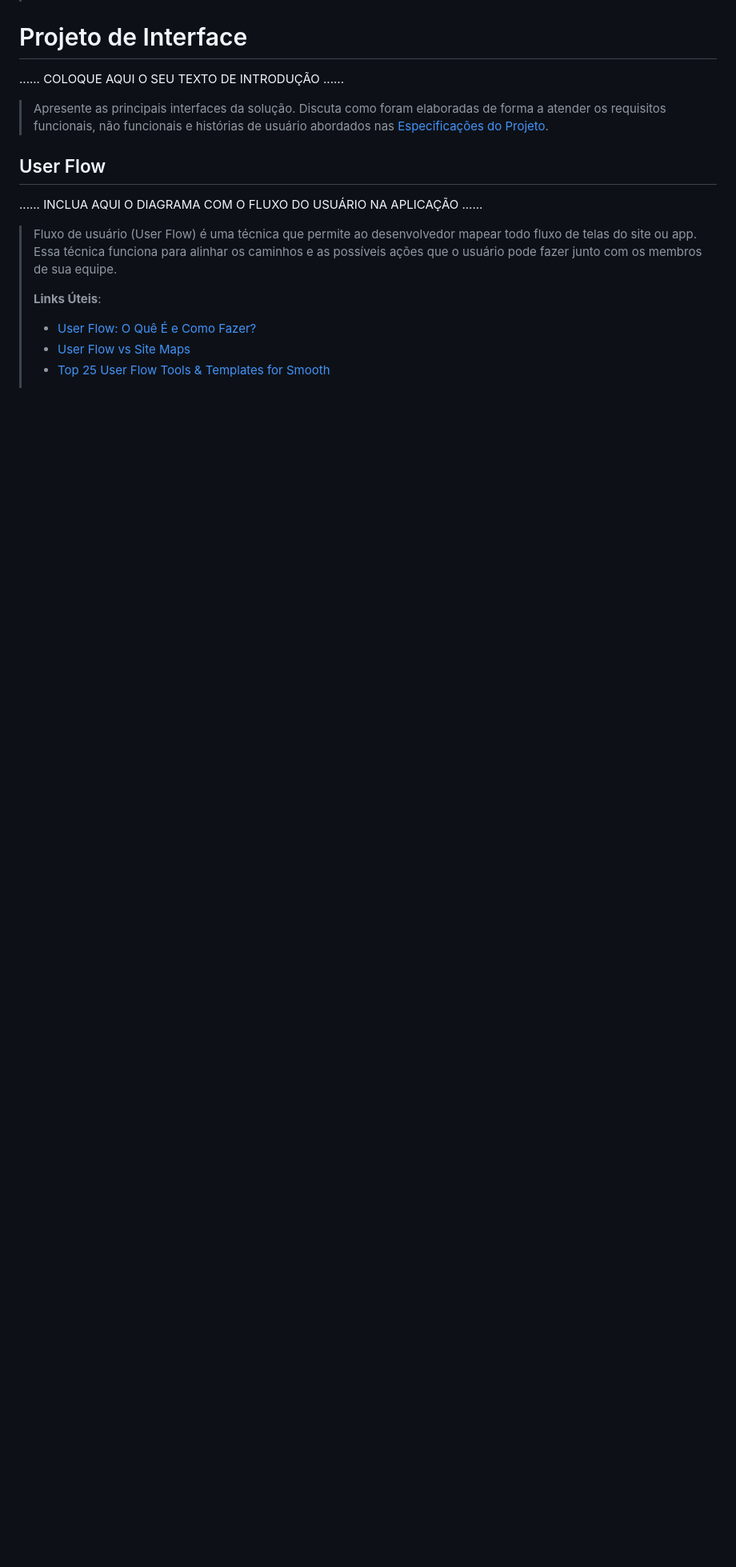
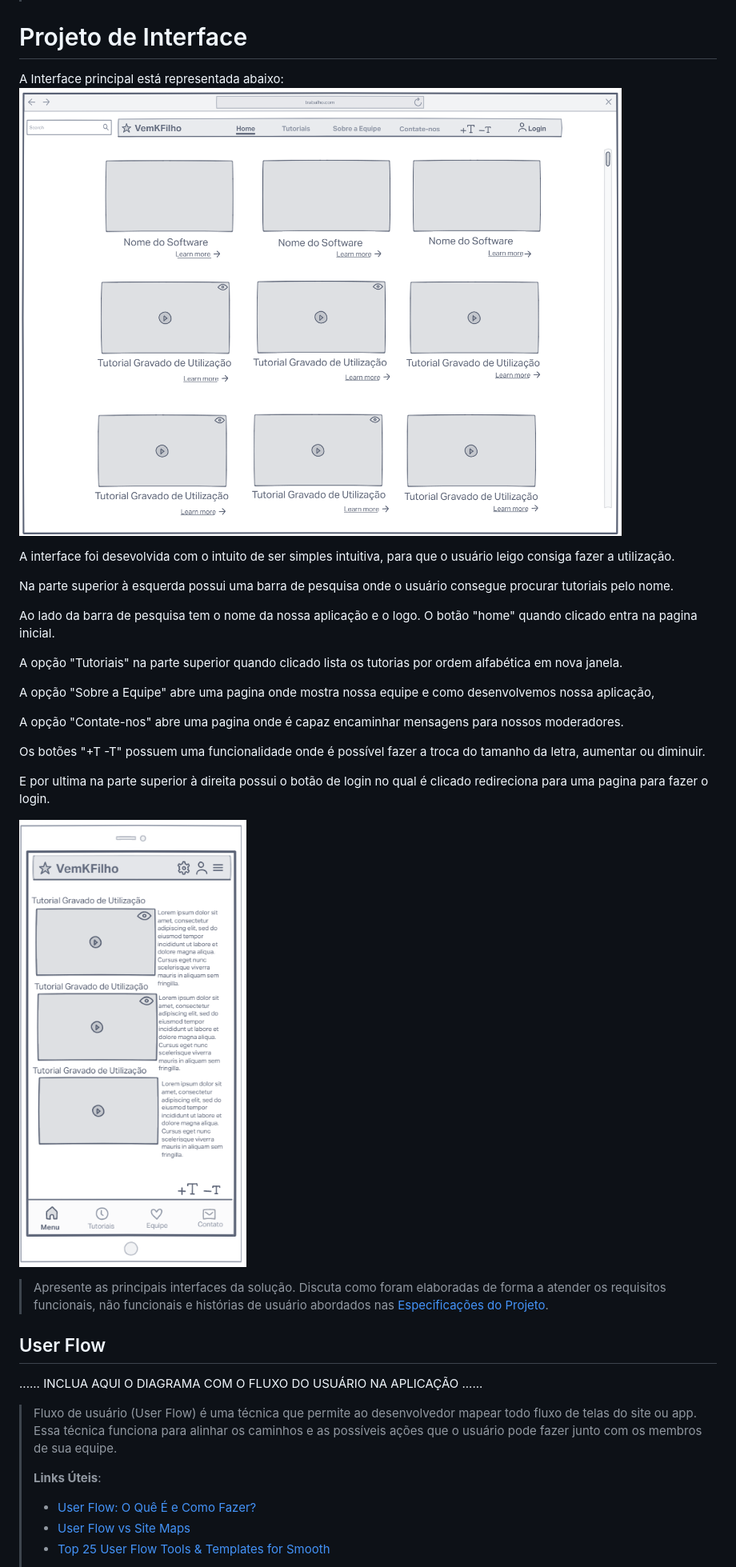
Before and after one commit to ICEI-PUC-Minas-PMGCC-TI/tiaw-pmg-cc-m-20221-tiaw-idoso-t2-g4, a Markdown page: docs/relatorio/Relatório Tecnico.md, the part around the change printed below. Shown: that part at 80% size. Drawn GitHub-style; pictures changed too: docs/relatorio/images/modelo_home_movel.png (added), docs/relatorio/images/modelo_home_web.png (added); blank space fills up the shorter version.

Commit message:
Alteração Do Relatorio.

```diff
--- a/docs/relatorio/Relatório Tecnico.md
+++ b/docs/relatorio/Relatório Tecnico.md
@@ -175,7 +155,28 @@ O projeto está restrito pelos itens apresentados na tabela a seguir.
 
 # Projeto de Interface
 
-......  COLOQUE AQUI O SEU TEXTO DE INTRODUÇÃO ......
+ A Interface principal está representada abaixo:
+ ![Interface](imaages/../images/modelo_home_web.png)
+
+  A interface foi desevolvida com o intuito de ser simples intuitiva, para que o usuário leigo consiga fazer a utilização.
+
+  Na parte superior à esquerda possui uma barra de pesquisa onde o usuário consegue procurar tutoriais pelo nome.
+
+  Ao lado da barra de pesquisa tem o nome da nossa aplicação e o logo. O botão "home" quando clicado entra na pagina inicial.
+
+  A opção "Tutoriais" na parte superior quando clicado lista os tutorias por ordem alfabética em nova janela.
+
+  A opção "Sobre a Equipe" abre uma pagina onde mostra nossa equipe e como desenvolvemos nossa aplicação,
+
+  A opção "Contate-nos" abre uma pagina onde é capaz encaminhar mensagens para nossos moderadores.
+
+  Os botões "+T -T" possuem uma funcionalidade onde é possível fazer a troca do tamanho da letra, aumentar ou diminuir.
+
+  E por ultima na parte superior à direita possui o botão de login no qual é clicado redireciona para uma pagina para fazer o login.
+
+
+
+ ![Interface](imaages/../images/modelo_home_movel.png)
 
 > Apresente as principais interfaces da solução. Discuta como
 > foram elaboradas de forma a atender os requisitos funcionais, não
```
Also changed, not shown: other parts of docs/relatorio/Relatório Tecnico.md (+22 -42 lines), 1 other file.
